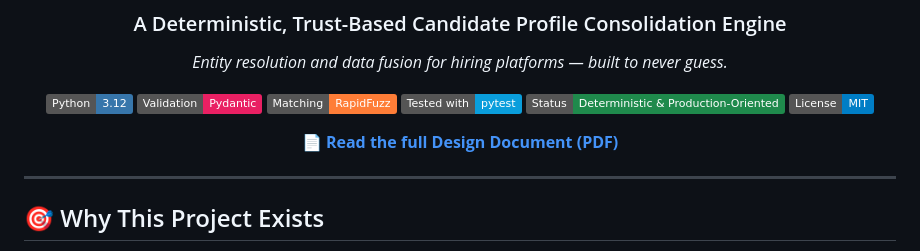
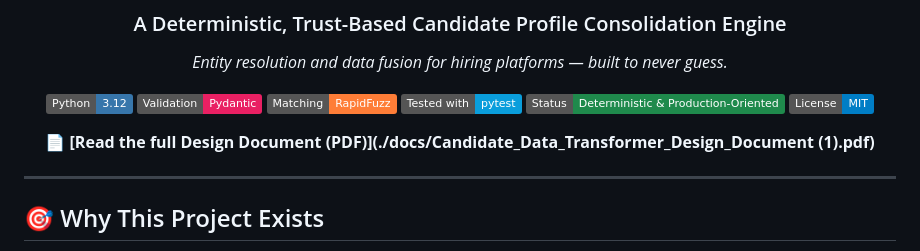
Before and after one commit to Santhosh-2226/eightfold-candidate-transformer, a Markdown page: README.md, the part around the change. Rendered like a GitHub page; badges without logos.

```diff
--- a/README.md
+++ b/README.md
@@ -13,7 +13,7 @@
 [![Status](https://img.shields.io/badge/Status-Deterministic%20%26%20Production--Oriented-1f8a4c)]()
 [![License](https://img.shields.io/badge/License-MIT-blue)]()
 
-📄 **[Read the full Design Document (PDF)](./docs/Candidate_Data_Transformer_Design_Document.pdf)**
+📄 **[Read the full Design Document (PDF)](./docs/Candidate_Data_Transformer_Design_Document (1).pdf)**
 
 </div>
 
```
